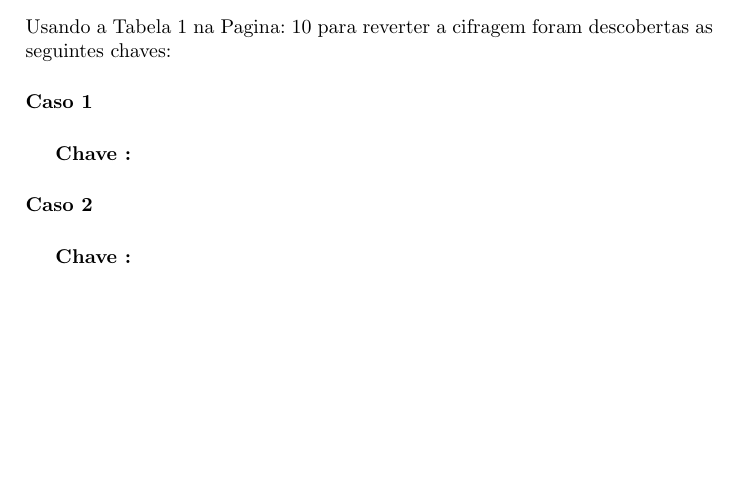
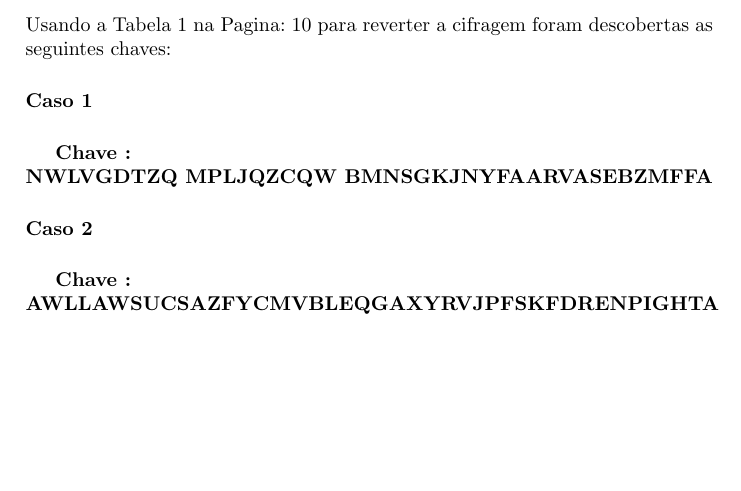
Before and after one commit to welsonjr/IA012, a LaTeX document (ListaIA012.tex): part of page 1 of 10, cut so that both start at the same text, the shorter picture padded with empty space. Compiled offline with pdfLaTeX.

Commit message:
minor add

```diff
--- a/ListaIA012.tex
+++ b/ListaIA012.tex
@@ -23,9 +23,9 @@ Sabendo-se que foi utilizada uma chave tão longa quanto o texto original (one-t
 \subsection*{R:}
 Usando a Tabela~\ref{tab:table_vigenere} na Pagina:~\pageref{tab:table_vigenere} para reverter a cifragem foram descobertas as seguintes chaves:
 \paragraph*{Caso 1}
-\subparagraph*{Chave : }
+\subparagraph*{Chave :\\ NWLVGDTZQ MPLJQZCQW BMNSGKJNYFAARVASEBZMFFA}
 \paragraph*{Caso 2}
-\subparagraph*{Chave : }
+\subparagraph*{Chave :\\ AWLLAWSUCSAZFYCMVBLEQGAXYRVJPFSKFDRENPIGHTA}
 \paragraph*{ O método one-time pad é sem duvidas o mais seguro, utilizando uma chave tão longa quanto o a mensagem e sem relação alguma com o mesmo, produz um texto cifrado impossível de ser decifrado, entretanto cada chave só pode ser utilizada apenas uma vez sendo descartada apos o uso, isso torna o esforço de se entregar a chave de forma segura ao destinatário tão custoso quanto entregar a mensagem em texto plano.  }
 \section*{Exercício 2}
 Qual é o número de chaves possíveis no codificador Playfair? Expresse sua resposta em potência de 2. Usando um sistema capaz de fazer 105 codificações por segundo, quais seriam o tempo mínimo, médio e máximo para se decifrar uma mensagem por força bruta?
```
